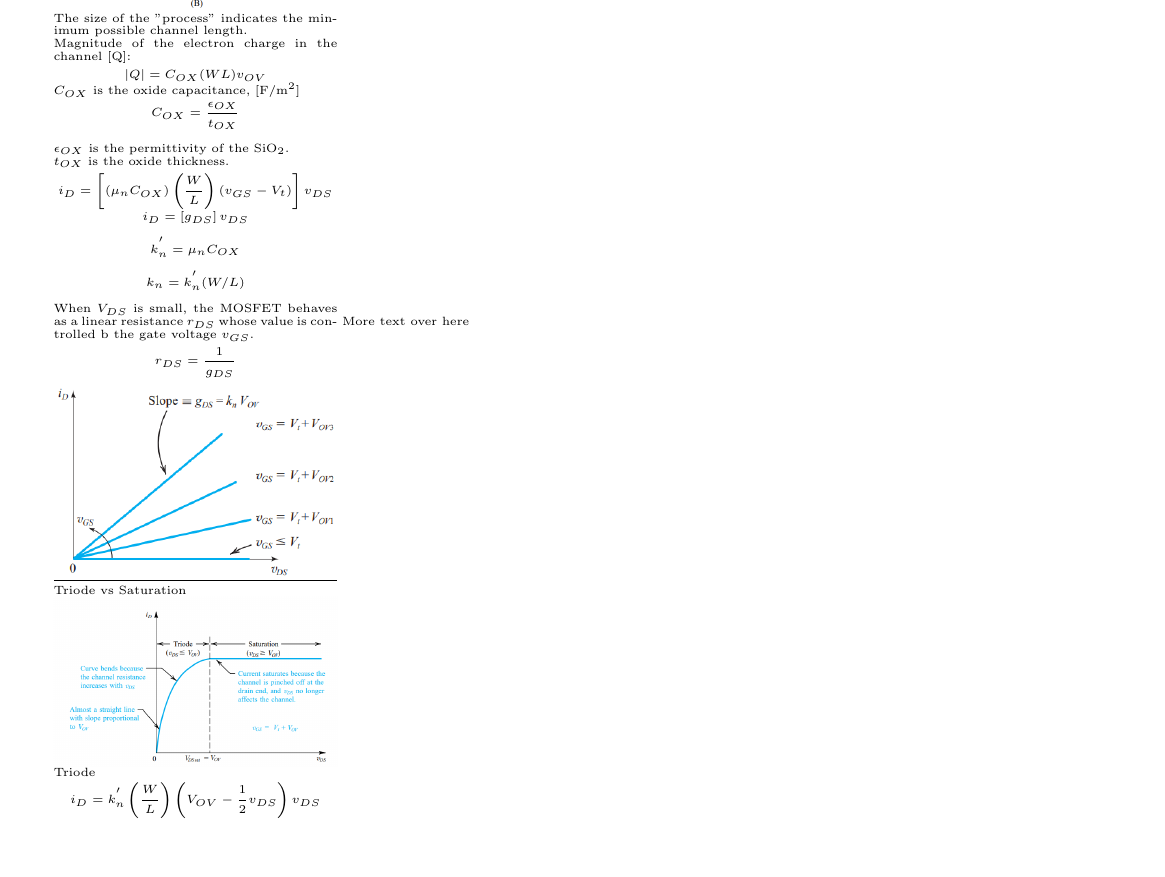
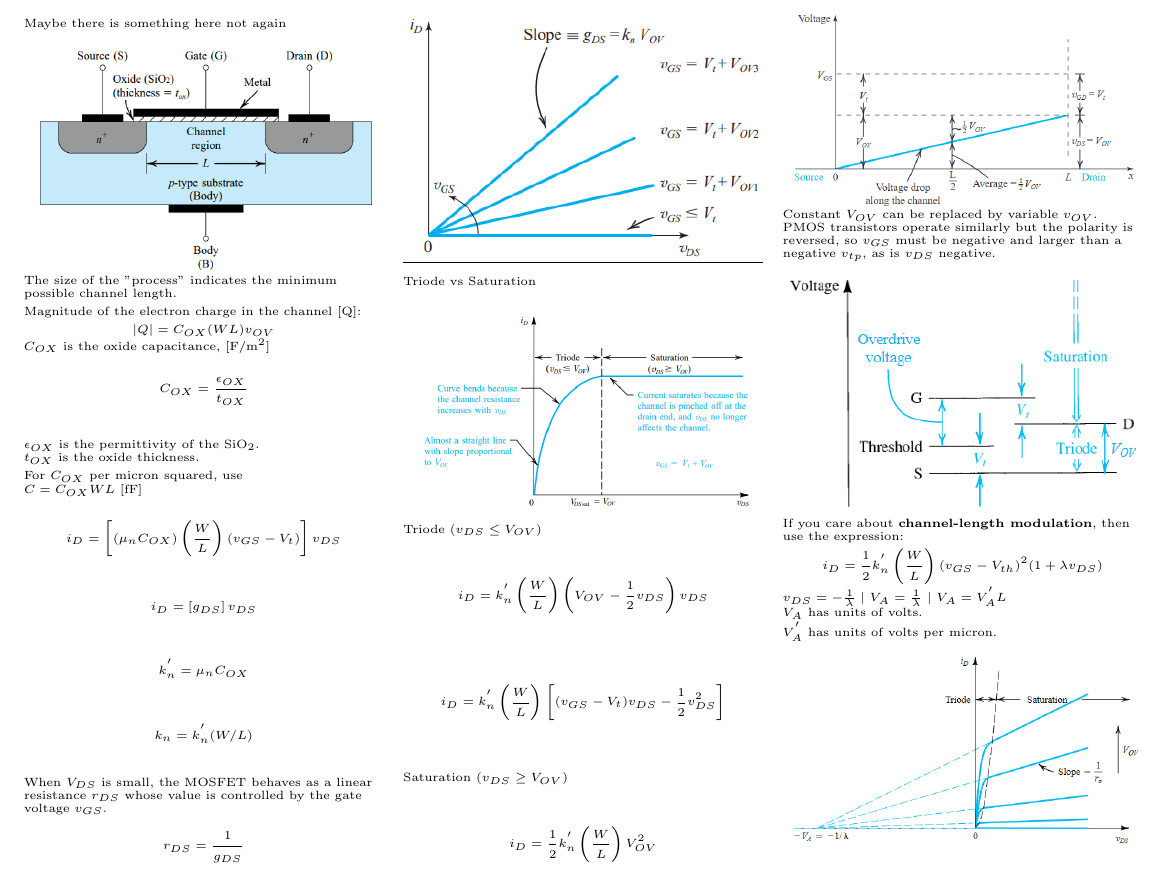
Before and after one commit to TyGuy60401/ECE3110, a LaTeX problem sheet (exam-sheet/exam-sheet.tex): part of the page, cut at the place of the change, the shorter picture padded with empty space. Compiled offline with pdfLaTeX.

Commit message:
Working on the exam-sheet

```diff
--- a/exam-sheet/exam-sheet.tex
+++ b/exam-sheet/exam-sheet.tex
@@ -4,12 +5,17 @@
 \geometry{margin=0.25in}
 
 \begin{document}
-\fontsize{6pt}{0pt}\selectfont
+\begin{multicols}{3}
+\raggedright
+\fontsize{6pt}{0.3pt}\selectfont
 \setlength{\abovedisplayskip}{2pt}
 \setlength{\belowdisplayskip}{0pt}
 
-\begin{minipage}{5cm}
-\includegraphics[width=\textwidth]{imgs/nmos}
+Maybe there is something here
+not again
+
+% \begin{minipage}{0.31\textwidth}
+\includegraphics[width=\linewidth]{imgs/nmos}
 The size of the "process" indicates the minimum
 possible channel length.
 
@@ -20,31 +26,65 @@ $$C_{OX}=\frac{\epsilon_{OX}}{t_{OX}}$$
 
 $\epsilon_{OX}$ is the permittivity of the SiO$_2$.\\
 $t_{OX}$ is the oxide thickness.
+
+For $C_{OX}$ per micron squared, use \\
+$C=C_{OX}WL$ [fF]
+
 $$i_D=\left[ (\mu_nC_{OX})\left(\frac{W}{L}\right)(v_{GS}-V_t)\right]v_{DS}$$
 $$i_D=\left[ g_{DS} \right]v_{DS}$$
 $$k_n^{'}=\mu_nC_{OX}$$
 $$k_n=k_n^{'}(W/L)$$
 
 When $V_{DS}$ is small, the MOSFET behaves as a linear
-resistance $r_{DS}$ whose value is controlled b the gate
+resistance $r_{DS}$ whose value is controlled by the gate
 voltage $v_{GS}$.
 $$r_{DS}=\frac{1}{g_{DS}}$$
 
-\includegraphics[width=\textwidth]{imgs/nmos_as_r}
+\includegraphics[width=\linewidth]{imgs/nmos_as_r}
 
 \hrule
 \vspace{1mm}
 Triode vs Saturation
 
-\includegraphics[width=\textwidth]{imgs/triode_sat.png}
+\includegraphics[width=\linewidth]{imgs/triode_sat.png}
 
-Triode
+Triode ($v_{DS} \leq V_{OV}$)
 
 $$i_D=k_n^{'}\left(\frac{W}{L}\right)\left(V_{OV}-\frac{1}{2}v_{DS}\right)v_{DS}$$
+$$i_D=k_n^{'}\left(\frac{W}{L}\right)\left[(v_{GS}-V_t)v_{DS}-\frac{1}{2}v_{DS}^2\right]$$
 
-\end{minipage}
-\begin{minipage}{5cm}
-    More text over here
-\end{minipage}
+Saturation ($v_{DS} \geq V_{OV}$)
 
+$$i_D=\frac{1}{2}k_n^{'}\left(\frac{W}{L}\right)V_{OV}^2$$
+
+\includegraphics[width=\linewidth]{imgs/mosfet_sat.png}
+
+Constant $V_{OV}$ can be replaced by variable $v_{OV}$.
+
+PMOS transistors operate similarly but the polarity is
+reversed, so $v_{GS}$ must be negative and larger than
+a negative $v_{tp}$, as is $v_{DS}$ negative.
+
+\includegraphics[width=\linewidth]{imgs/mosfet_operation.png}
+
+If you care about \textbf{channel-length modulation}, then use
+the expression:
+$$i_D=\frac{1}{2}k_n^{'}\left(\frac{W}{L}\right)(v_{GS}-V_{th})^2(1+\lambda v_{DS})$$
+
+$v_{DS}=-\frac{1}{\lambda} \mid$
+$V_A=\frac{1}{\lambda} \mid$
+$V_A=V_A^{'}L$
+
+$V_A$ has units of volts.\\
+$V_A^{'}$ has units of volts per micron.
+
+\includegraphics[width=\linewidth]{imgs/va_mosfet.png}
+
+
+% \end{minipage}
+% \begin{minipage}{0.31\textwidth}
+%     More text over here
+% \end{minipage}
+
+\end{multicols}
 \end{document}
```
Also changed, not shown: exam-sheet/exam-sheet.pdf, exam-sheet/imgs/mosfet_operation.png (added), exam-sheet/imgs/mosfet_sat.png (added), exam-sheet/imgs/va_mosfet.png (added), exam-sheet/exam-sheet.tex (1 more changed lines), 4 other files.
